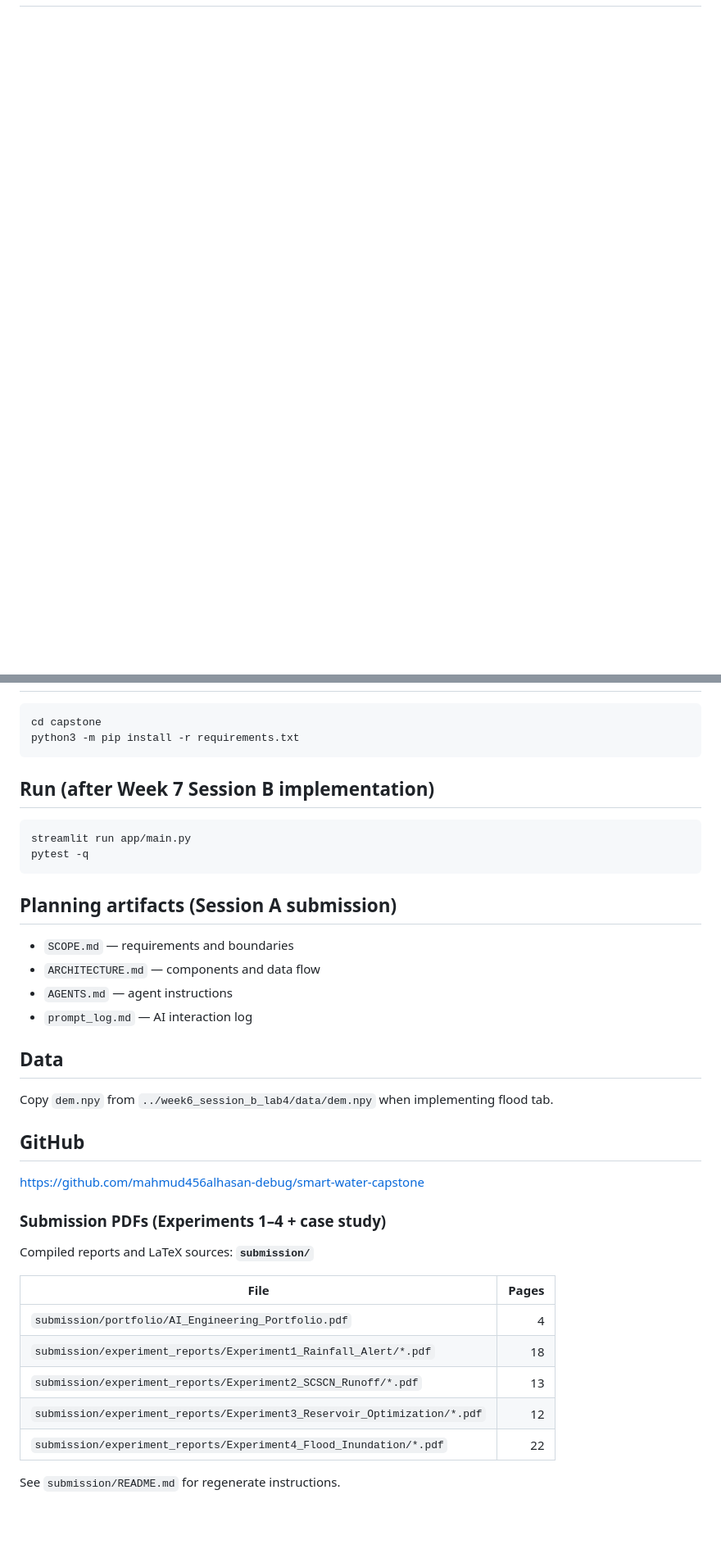
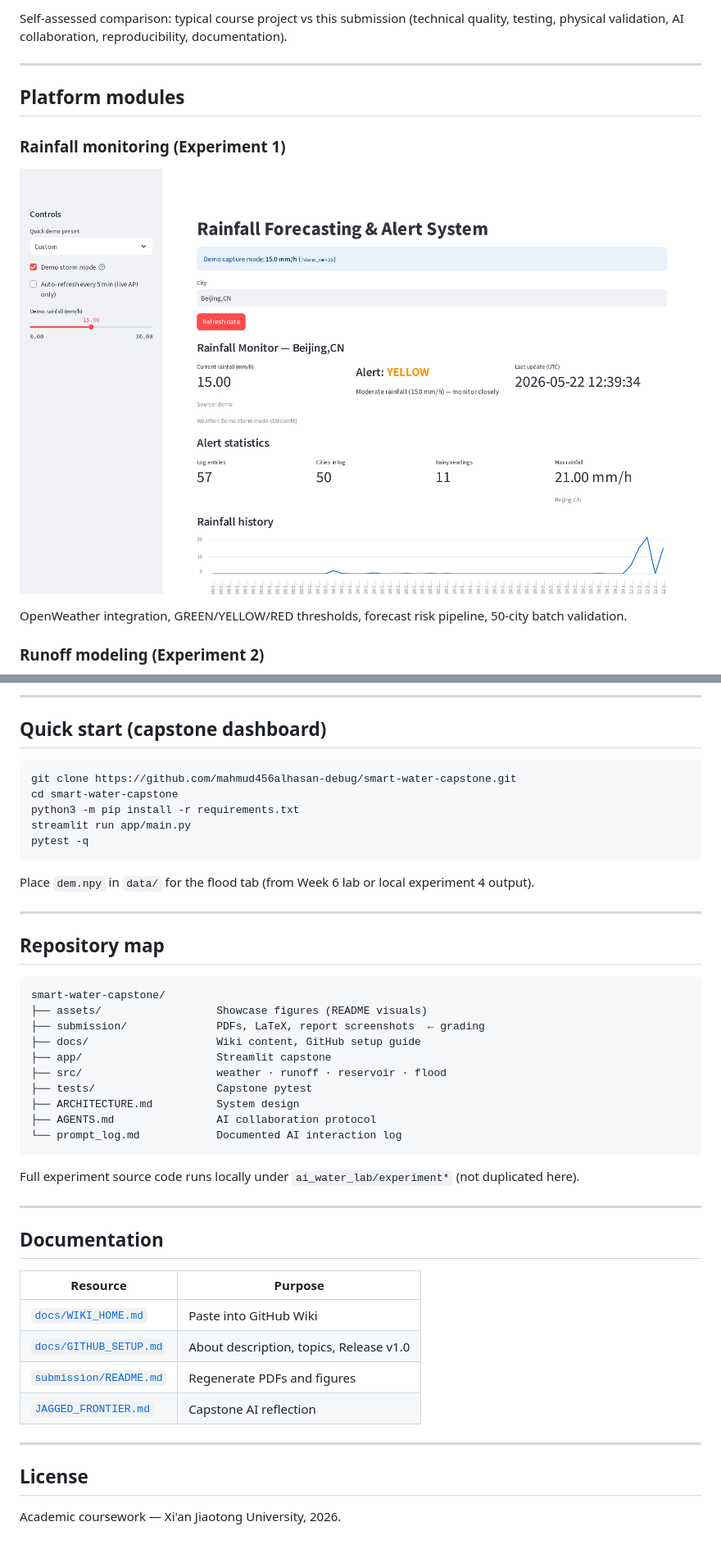
Before and after one commit to mahmud456alhasan-debug/smart-water-capstone, a Markdown page: README.md, 2 parts joined by grey strips. Shown at 82% size. Rendered like a GitHub page; pictures changed too: assets/rainfall_dashboard.png (added); blank space fills up the shorter version.

Commit message:
Engineering showcase README, assets gallery, docs, repo hygiene

````diff
--- a/README.md
+++ b/README.md
@@ -7,0 +72,14 @@ Integrated monitoring dashboard — planning scaffold from Week 7 Session A.
+Self-assessed comparison: typical course project vs this submission (technical quality, testing, physical validation, AI collaboration, reproducibility, documentation).
+
+---
+
+## Platform modules
+
+### Rainfall monitoring (Experiment 1)
+
+![Rainfall dashboard](assets/rainfall_dashboard.png)
+
+OpenWeather integration, GREEN/YELLOW/RED thresholds, forecast risk pipeline, 50-city batch validation.
+
+### Runoff modeling (Experiment 2)
+
@@ -8,41 +115,49 @@ Integrated monitoring dashboard — planning scaffold from Week 7 Session A.
+---
+
+## Quick start (capstone dashboard)
 
 ```bash
-cd capstone
+git clone https://github.com/mahmud456alhasan-debug/smart-water-capstone.git
+cd smart-water-capstone
 python3 -m pip install -r requirements.txt
-```
-
-## Run (after Week 7 Session B implementation)
-
-```bash
 streamlit run app/main.py
 pytest -q
 ```
 
-## Planning artifacts (Session A submission)
+Place `dem.npy` in `data/` for the flood tab (from Week 6 lab or local experiment 4 output).
 
-- `SCOPE.md` — requirements and boundaries
-- `ARCHITECTURE.md` — components and data flow
-- `AGENTS.md` — agent instructions
-- `prompt_log.md` — AI interaction log
+---
 
-## Data
+## Repository map
 
-Copy `dem.npy` from `../week6_session_b_lab4/data/dem.npy` when implementing flood tab.
+```text
+smart-water-capstone/
+├── assets/                  Showcase figures (README visuals)
+├── submission/              PDFs, LaTeX, report screenshots  ← grading
+├── docs/                    Wiki content, GitHub setup guide
+├── app/                     Streamlit capstone
+├── src/                     weather · runoff · reservoir · flood
+├── tests/                   Capstone pytest
+├── ARCHITECTURE.md          System design
+├── AGENTS.md                AI collaboration protocol
+└── prompt_log.md            Documented AI interaction log
+```
 
-## GitHub
+Full experiment source code runs locally under `ai_water_lab/experiment*` (not duplicated here).
 
-https://github.com/mahmud456alhasan-debug/smart-water-capstone
+---
 
-### Submission PDFs (Experiments 1–4 + case study)
+## Documentation
 
-Compiled reports and LaTeX sources: **`submission/`**
+| Resource | Purpose |
+|----------|---------|
+| [`docs/WIKI_HOME.md`](docs/WIKI_HOME.md) | Paste into GitHub Wiki |
+| [`docs/GITHUB_SETUP.md`](docs/GITHUB_SETUP.md) | About description, topics, Release v1.0 |
+| [`submission/README.md`](submission/README.md) | Regenerate PDFs and figures |
+| [`JAGGED_FRONTIER.md`](JAGGED_FRONTIER.md) | Capstone AI reflection |
 
-| File | Pages |
-|------|------:|
-| `submission/portfolio/AI_Engineering_Portfolio.pdf` | 4 |
-| `submission/experiment_reports/Experiment1_Rainfall_Alert/*.pdf` | 18 |
-| `submission/experiment_reports/Experiment2_SCSCN_Runoff/*.pdf` | 13 |
-| `submission/experiment_reports/Experiment3_Reservoir_Optimization/*.pdf` | 12 |
-| `submission/experiment_reports/Experiment4_Flood_Inundation/*.pdf` | 22 |
+---
 
-See `submission/README.md` for regenerate instructions.
+## License
+
+Academic coursework — Xi'an Jiaotong University, 2026.
````
Also changed, not shown: other parts of README.md (+97 -4 lines), docs/GITHUB_SETUP.md (added, +122 -0 lines), docs/RELEASE_NOTES.md (added, +24 -0 lines), docs/WIKI_HOME.md (added, +54 -0 lines), submission/README.md (+25 -32 lines), assets/case_study_radar.png (added), assets/flood_analysis.png (added), assets/reservoir_optimization.png (added), assets/runoff_analysis.png (added), assets/smart_water_pipeline.png (added), 2 other files.
